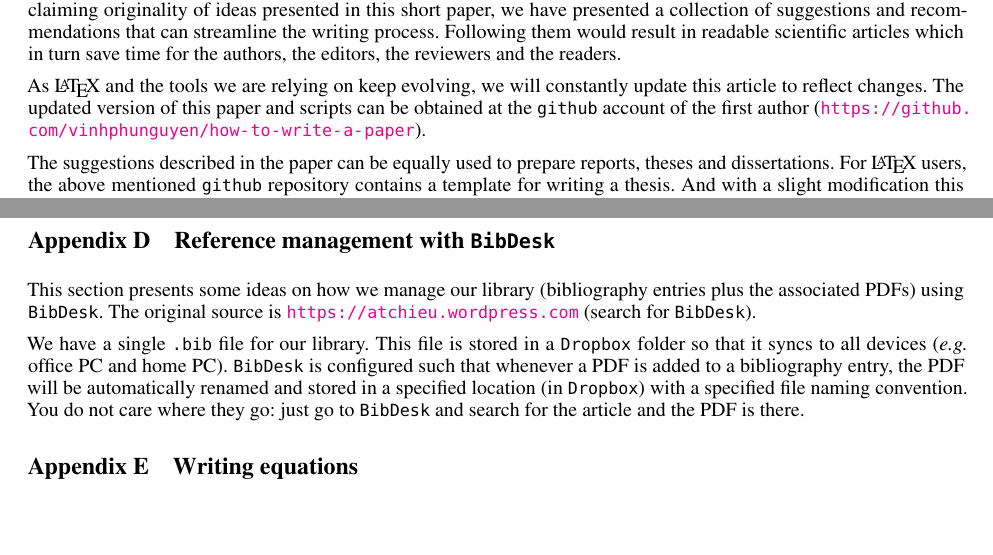
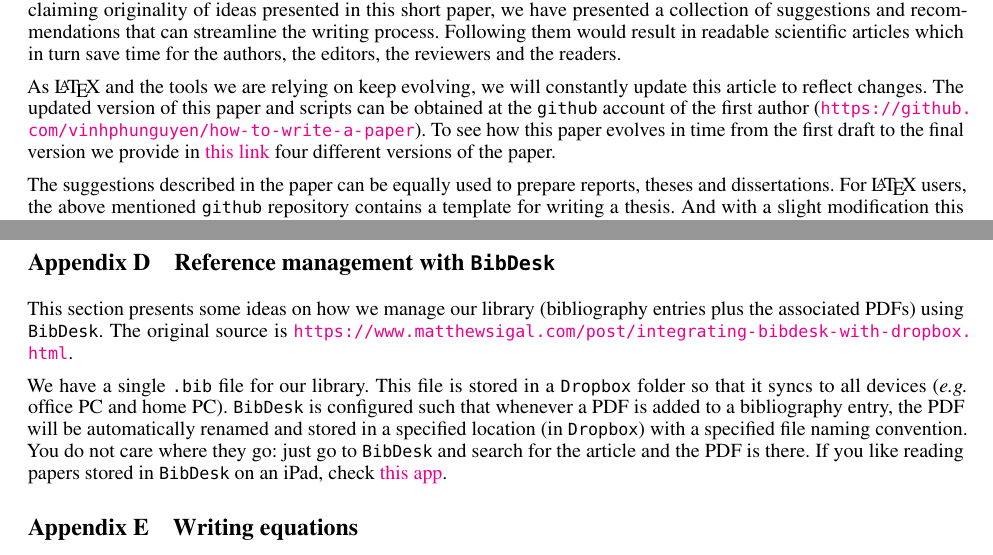
Before and after one commit to vinhphunguyen/how-to-write-a-paper, a LaTeX paper (how-to-write-paper.tex): two parts of pages 23 and 25 of 28, joined at a grey line, cut so that both start at the same text, the shorter picture padded with empty space. Compiled offline with pdfLaTeX; a missing font is replaced by an installed copy or a similar font.

Commit message:
final version of 2022

```diff
--- a/how-to-write-paper.tex
+++ b/how-to-write-paper.tex
@@ -1564,7 +1564,7 @@ Now you have submitted our paper and gotten the reviews back, and the editor has
 Does this paper really need a conclusion section? Not really, but we are a bit conservative. So, here you are. Without claiming  originality of ideas presented in this short paper, we have presented a collection of  suggestions and recommendations that can streamline the writing process. Following them would result in readable scientific articles which in turn save time for the authors,  the editors, the reviewers and the readers.
 
 
-As \LaTeX\ and the tools we are relying on keep evolving, we will constantly update this article to reflect changes. The updated version of this paper and scripts can be obtained at the \texttt{github} account of the first author (\url{https://github.com/vinhphunguyen/how-to-write-a-paper}).
+As \LaTeX\ and the tools we are relying on keep evolving, we will constantly update this article to reflect changes. The updated version of this paper and scripts can be obtained at the \texttt{github} account of the first author (\url{https://github.com/vinhphunguyen/how-to-write-a-paper}). To see how this paper evolves in time from the first draft to the final version we provide in \href{https://www.researchgate.net/publication/339630885_How_to_effortlessly_write_a_high_quality_scientific_paper_in_the_field_of_computational_engineering_and_sciences}{this link} four different versions of the paper.
 
 The suggestions described in the paper can be equally used to prepare reports, theses and dissertations. For \LaTeX\ users, the above mentioned \texttt{github} repository contains a template for writing a thesis. And with a slight modification this template can be used to write a book.
 
@@ -1764,10 +1764,10 @@ Making tables with footnotes in \LaTeX\ is not straightforward.  \cref{table:par
 \section{Reference management with \texttt{BibDesk}}\label{sec:bibdesk}
 
 
-This section presents some ideas on how we manage our library (bibliography entries plus the associated PDFs) using \texttt{BibDesk}. The original source is \url{https://atchieu.wordpress.com} (search for \texttt{BibDesk}).
+This section presents some ideas on how we manage our library (bibliography entries plus the associated PDFs) using \texttt{BibDesk}. The original source is \url{https://www.matthewsigal.com/post/integrating-bibdesk-with-dropbox.html}.
 
 We have a single \texttt{.bib} file for our library. This file is stored in a \texttt{Dropbox} folder so that it syncs to all devices (\eg office PC and home PC). \texttt{BibDesk} is configured such that whenever a PDF is added to a
-bibliography entry, the PDF will be automatically renamed and stored in a specified location (in \texttt{Dropbox}) with a specified file naming convention. You do not  care where they go: just go to \texttt{BibDesk} and search for the article and the PDF is there.
+bibliography entry, the PDF will be automatically renamed and stored in a specified location (in \texttt{Dropbox}) with a specified file naming convention. You do not  care where they go: just go to \texttt{BibDesk} and search for the article and the PDF is there. If you like reading papers stored in \texttt{BibDesk} on an iPad, check \href{https://apps.apple.com/au/app/references/id1481843213}{this app}.
 
 \section{Writing equations} % (fold)
 \label{sec:writing_equation}
```
